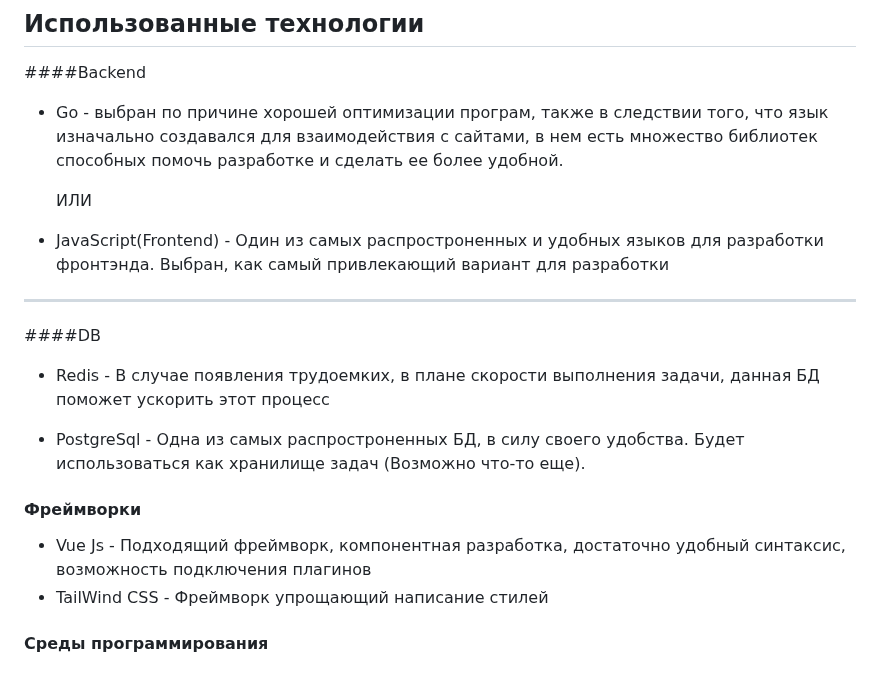
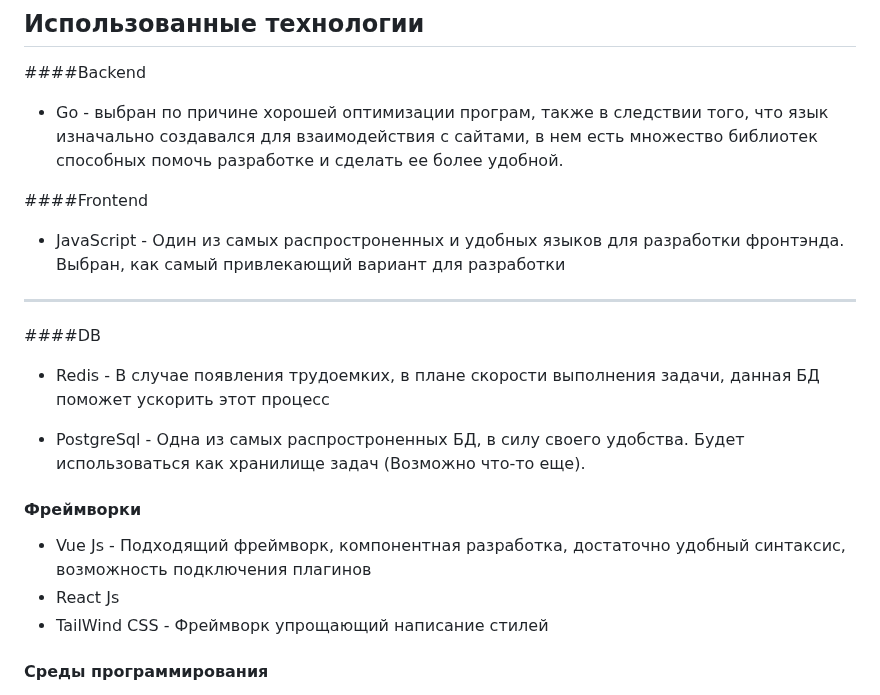
Before and after one commit to Dasadno/StillCode, a Markdown page: README.md, the part around the change. Rendered like a GitHub page.

```diff
--- a/README.md
+++ b/README.md
@@ -47,10 +47,9 @@ StillCode
 - Go  - выбран по причине хорошей оптимизации програм,
   также в следствии того, что язык изначально создавался для взаимодействия с сайтами, в нем есть множество библиотек способных помочь разработке и сделать ее более удобной.
 
-  ИЛИ
 
-
-- JavaScript(Frontend) - Один из самых распростроненных и удобных языков для разработки фронтэнда. Выбран, как самый привлекающий вариант для разработки
+####Frontend
+- JavaScript - Один из самых распростроненных и удобных языков для разработки фронтэнда. Выбран, как самый привлекающий вариант для разработки
 
 ---
 ####DB
@@ -62,6 +61,7 @@ StillCode
  #### Фреймворки
 
  - Vue Js - Подходящий фреймворк, компонентная разработка, достаточно удобный синтаксис, возможность подключения плагинов
+ - React Js
  - TailWind CSS - Фреймворк упрощающий написание стилей
 
  #### Среды программирования
```
